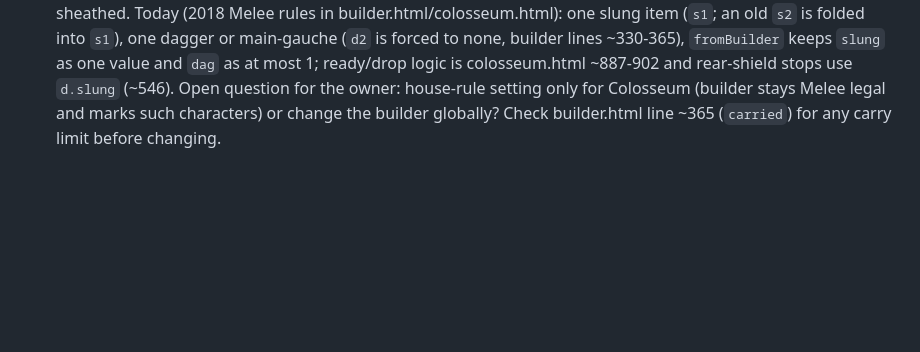
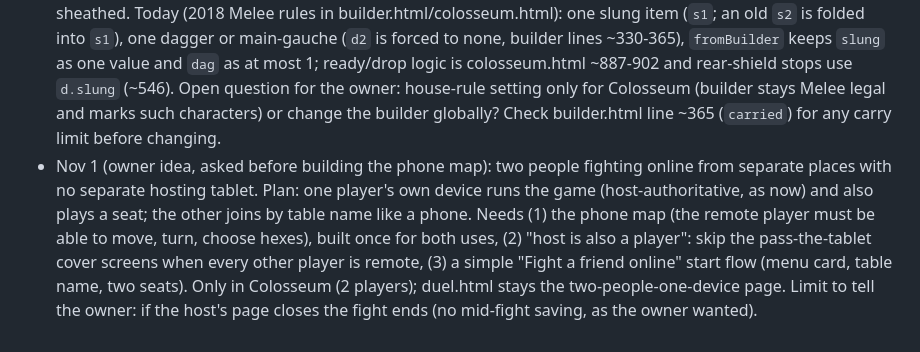
Before and after one commit to Zaddiq/melee-combat-game, a Markdown page: HANDOFF.md, the part around the change. Rendered like a GitHub page; blank space fills up the shorter version.

Commit message:
Handoff: plan for a remote two-player fight
Co-Authored-By: Claude Sonnet 5.5 <noreply@anthropic.com>
Claude-Session: https://claude.ai/code/session_01E8HUXzRAqWtQYzrskB7gZT

```diff
--- a/HANDOFF.md
+++ b/HANDOFF.md
@@ -73,3 +73,4 @@ Owner has only one phone, so test with several browser tabs or windows.
 - Nov 1 later: items 1 (table names, lock, takeover) and 2 (phone rosters: character from the phone, XP saved back to the phone) are built and merged; see NOTES.md. The owner must re-paste database.rules.json in the Firebase console after each change to it (items 1 and 2 both changed it). Next in the plan: 3 bell/wake lock/mid-fight rejoin, 4 phone map, 5 simultaneous picks, 6 computer-run seats.
 - Nov 1: owner's later plan (not now): remove the two-weapons limit in Colosseum fights. Ask what exactly should change (more than two weapons carried/readied? swapping mid-fight?) before starting; it touches rules.js/builder gear rules, so Melee legality needs the owner's say.
 - Nov 1 (owner's spec for lifting the weapon limit, later): slots = 2 hands + 2 slung + 2 sheathed (daggers). Example: morning star + large shield in hands, longbow slung (plus one more slung item), two daggers sheathed. Today (2018 Melee rules in builder.html/colosseum.html): one slung item (`s1`; an old `s2` is folded into `s1`), one dagger or main-gauche (`d2` is forced to none, builder lines ~330-365), `fromBuilder` keeps `slung` as one value and `dag` as at most 1; ready/drop logic is colosseum.html ~887-902 and rear-shield stops use `d.slung` (~546). Open question for the owner: house-rule setting only for Colosseum (builder stays Melee legal and marks such characters) or change the builder globally? Check builder.html line ~365 (`carried`) for any carry limit before changing.
+- Nov 1 (owner idea, asked before building the phone map): two people fighting online from separate places with no separate hosting tablet. Plan: one player's own device runs the game (host-authoritative, as now) and also plays a seat; the other joins by table name like a phone. Needs (1) the phone map (the remote player must be able to move, turn, choose hexes), built once for both uses, (2) "host is also a player": skip the pass-the-tablet cover screens when every other player is remote, (3) a simple "Fight a friend online" start flow (menu card, table name, two seats). Only in Colosseum (2 players); duel.html stays the two-people-one-device page. Limit to tell the owner: if the host's page closes the fight ends (no mid-fight saving, as the owner wanted).
```
